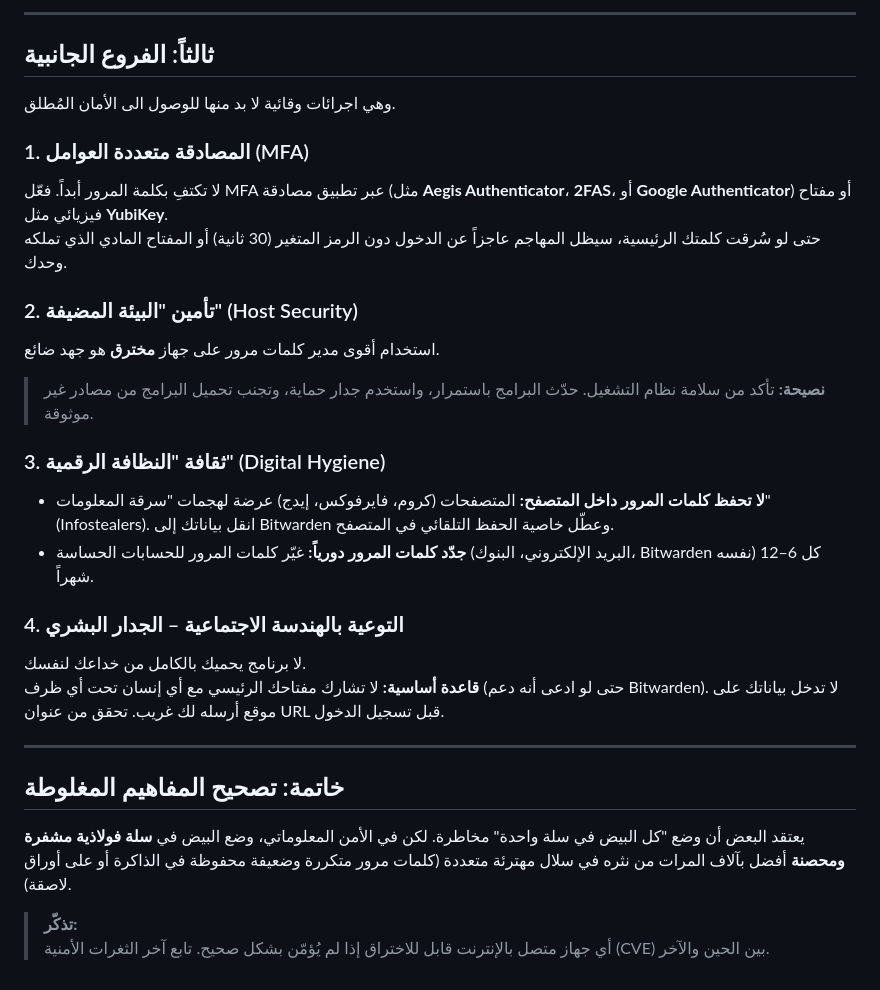
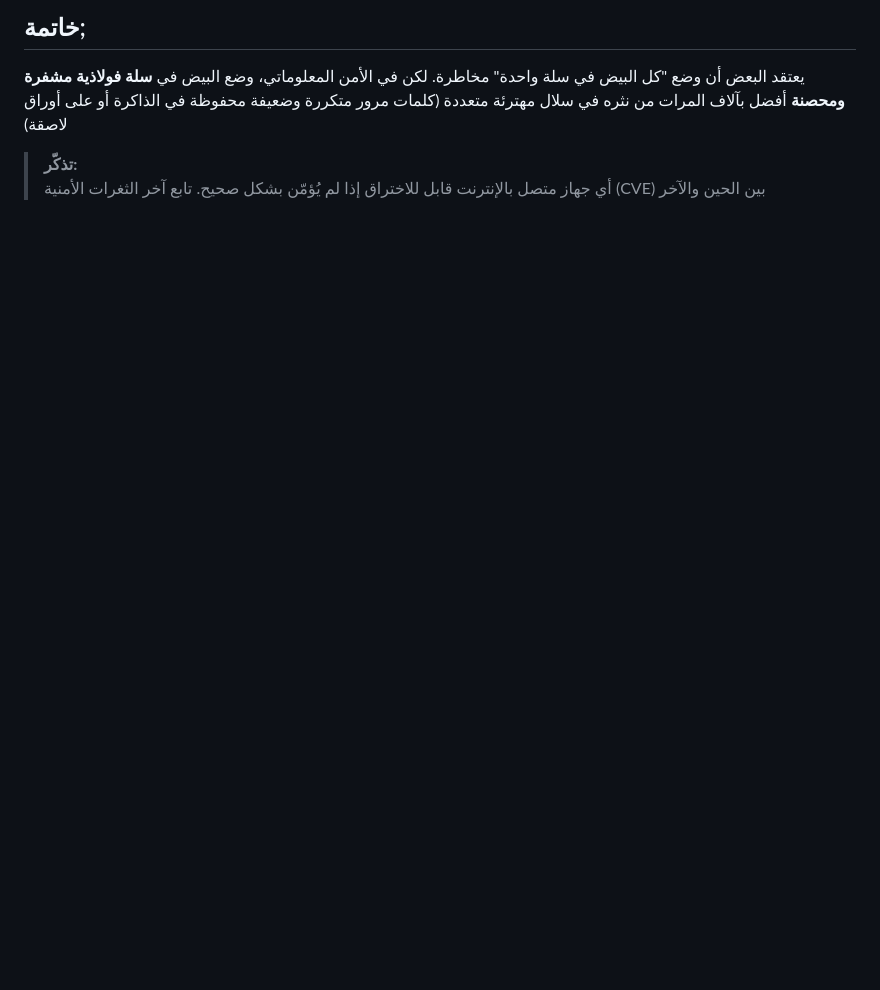
Before and after one commit to 0xdya/blog, a Markdown page: docs/md/save_your_self.md, the part around one of its changes. Rendered like a GitHub page; blank space fills up the shorter version.

Commit message:
تصحيحات لغوية وتغيرات فالمقالة

```diff
--- a/docs/md/save_your_self.md
+++ b/docs/md/save_your_self.md
@@ -75,28 +65,5 @@
----
-
-## ثالثاً: الفروع الجانبية
-وهي اجرائات وقائية لا بد منها للوصول الى الأمان المُطلق.
-### 1. المصادقة متعددة العوامل (MFA)
-لا تكتفِ بكلمة المرور أبداً. فعّل MFA عبر تطبيق مصادقة (مثل **Aegis Authenticator**، **2FAS**، أو **Google Authenticator**) أو مفتاح فيزيائي مثل **YubiKey**.
-حتى لو سُرقت كلمتك الرئيسية، سيظل المهاجم عاجزاً عن الدخول دون الرمز المتغير (30 ثانية) أو المفتاح المادي الذي تملكه وحدك.
-
-### 2. تأمين "البيئة المضيفة" (Host Security)
-استخدام أقوى مدير كلمات مرور على جهاز **مخترق** هو جهد ضائع.
-> **نصيحة:** تأكد من سلامة نظام التشغيل. حدّث البرامج باستمرار، واستخدم جدار حماية، وتجنب تحميل البرامج من مصادر غير موثوقة.
-
-### 3. ثقافة "النظافة الرقمية" (Digital Hygiene)
-- **لا تحفظ كلمات المرور داخل المتصفح:** المتصفحات (كروم، فايرفوكس، إيدج) عرضة لهجمات "سرقة المعلومات" (Infostealers). انقل بياناتك إلى Bitwarden وعطّل خاصية الحفظ التلقائي في المتصفح.
-- **جدّد كلمات المرور دورياً:** غيّر كلمات المرور للحسابات الحساسة (البريد الإلكتروني، البنوك، Bitwarden نفسه) كل 6–12 شهراً.
-
-### 4. التوعية بالهندسة الاجتماعية – الجدار البشري
-لا برنامج يحميك بالكامل من خداعك لنفسك.
-**قاعدة أساسية:** لا تشارك مفتاحك الرئيسي مع أي إنسان تحت أي ظرف (حتى لو ادعى أنه دعم Bitwarden). لا تدخل بياناتك على موقع أرسله لك غريب. تحقق من عنوان URL قبل تسجيل الدخول.
-
----
-
-## خاتمة: تصحيح المفاهيم المغلوطة
-
-يعتقد البعض أن وضع "كل البيض في سلة واحدة" مخاطرة. لكن في الأمن المعلوماتي، وضع البيض في **سلة فولاذية مشفرة ومحصنة** أفضل بآلاف المرات من نثره في سلال مهترئة متعددة (كلمات مرور متكررة وضعيفة محفوظة في الذاكرة أو على أوراق لاصقة).
+## خاتمة;
+يعتقد البعض أن وضع "كل البيض في سلة واحدة" مخاطرة. لكن في الأمن المعلوماتي، وضع البيض في **سلة فولاذية مشفرة ومحصنة** أفضل بآلاف المرات من نثره في سلال مهترئة متعددة (كلمات مرور متكررة وضعيفة محفوظة في الذاكرة أو على أوراق لاصقة)
 
 > **تذكّر:**
-> أي جهاز متصل بالإنترنت قابل للاختراق إذا لم يُؤمّن بشكل صحيح. تابع آخر الثغرات الأمنية (CVE) بين الحين والآخر.
+> أي جهاز متصل بالإنترنت قابل للاختراق إذا لم يُؤمّن بشكل صحيح. تابع آخر الثغرات الأمنية (CVE) بين الحين والآخر
```
Also changed, not shown: other parts of docs/md/save_your_self.md (+46 -56 lines).
